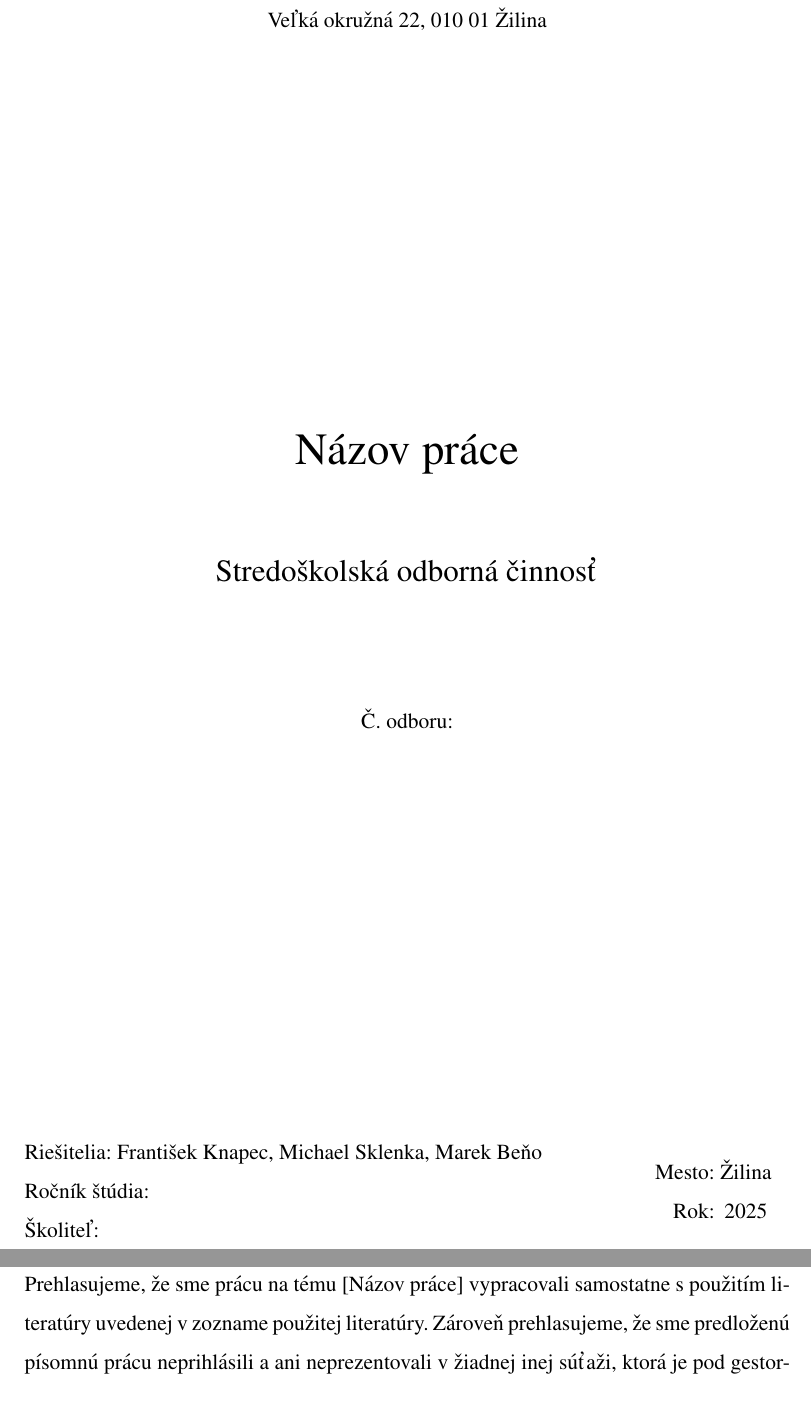
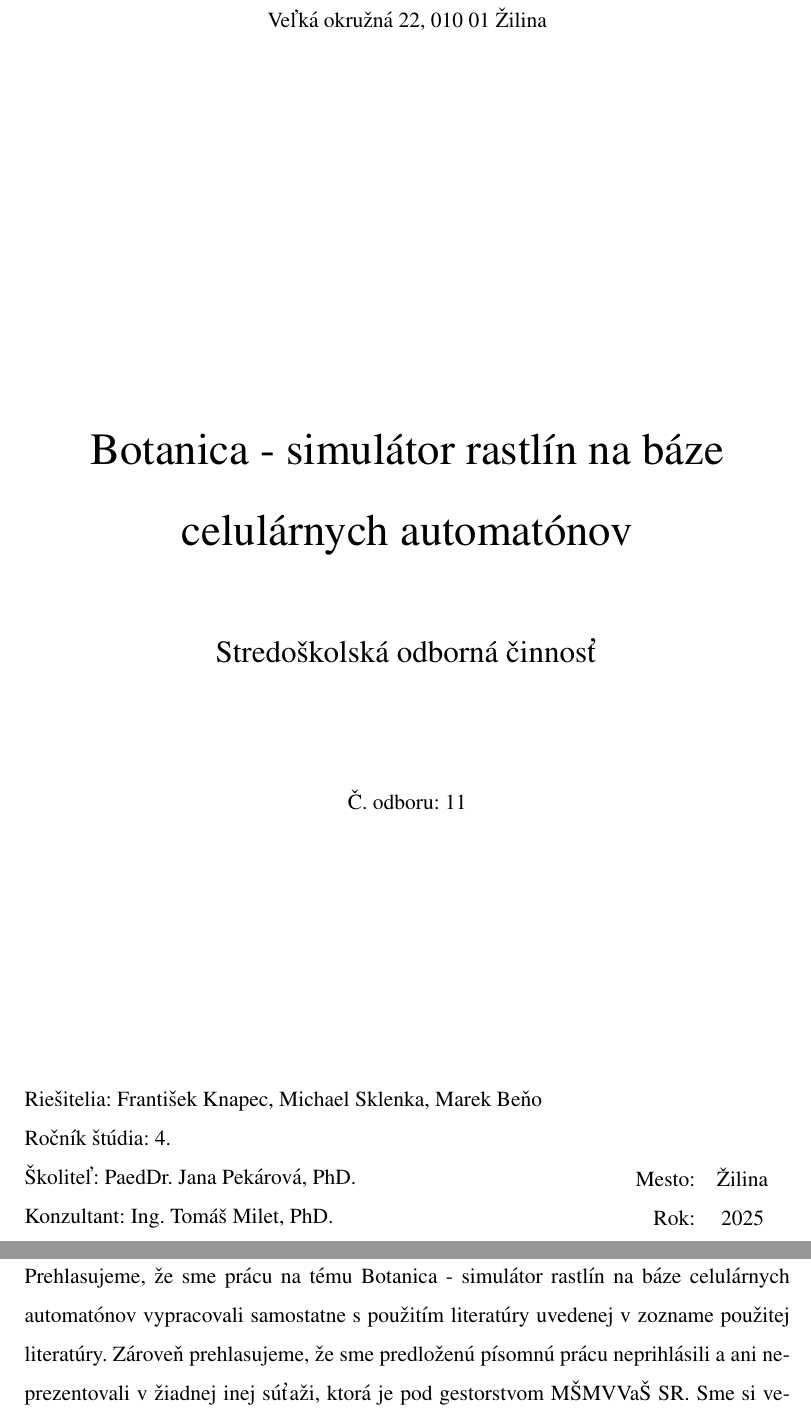
Before and after one commit to TekMike365/Botanica, a LaTeX document (docs/soc.tex): two parts of pages 2 and 3 of 6, joined at a grey line, cut so that both start at the same text. Compiled offline with pdfLaTeX.

Commit message:
added few things to title page

```diff
--- a/docs/soc.tex
+++ b/docs/soc.tex
@@ -67,28 +67,30 @@
         Veľká okružná 22, 010 01 Žilina
 
         \vspace{7cm}
-        \Huge Názov práce
+        \Huge Botanica - simulátor rastlín na báze celulárnych automatónov
 
         \vspace{1.13cm}
         \Large Stredoškolská odborná činnosť
 
         \vspace{2.12cm}
-        \normalsize Č. odboru:
+        \normalsize Č. odboru: 11
     \end{center}
 
     \vfill
 
     \begin{minipage}{0.75\textwidth}
         Riešitelia: František Knapec, Michael Sklenka, Marek Beňo \par
-        Ročník štúdia: \par
-        Školiteľ:
+        Ročník štúdia: 4. \par
+        Školiteľ: PaedDr. Jana Pekárová, PhD.\par
+        Konzultant: Ing. Tomáš Milet, PhD.
     \end{minipage}
     \hfill
-    \begin{minipage}{0.2\textwidth}
+    \begin{minipage}{0.23\textwidth}
         \hfil % basically align right
-        \begin{tabular}{r@{: }c}
-            Mesto & Žilina \\
-            Rok   & 2025
+        \begin{tabular}{rc}
+            \\ \\
+            Mesto: & Žilina \\
+            Rok:   & 2025
         \end{tabular}
     \end{minipage}
 \end{titlepage}
@@ -107,7 +109,7 @@
 
 \noindent
 Prehlasujeme, že sme prácu na tému
-[Názov práce] % TODO: názov vašej práce
+Botanica - simulátor rastlín na báze celulárnych automatónov
 vypracovali samostatne s~použitím literatúry uvedenej v~zozname použitej literatúry.
 Zároveň prehlasujeme, že sme predloženú písomnú prácu neprihlásili a ani neprezentovali
 v žiadnej inej súťaži, ktorá je pod gestorstvom MŠMVVaŠ SR. Sme si vedomí zákonných dôsledkov,
```
Also changed, not shown: docs/soc.pdf, docs/soc.tex (22 more changed lines).
